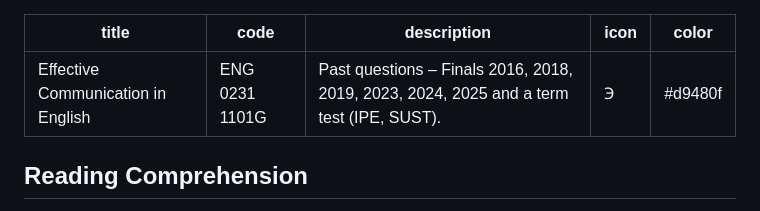
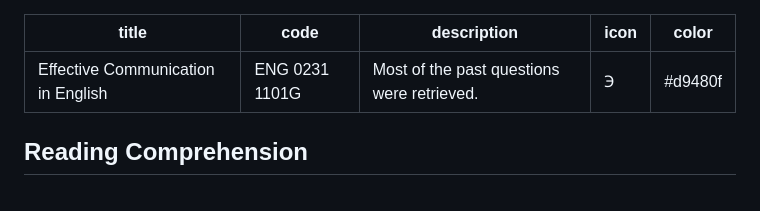
Before and after one commit to ipe-optima/101, a Markdown page: questions/english.md, the part around the change. Drawn GitHub-style.

```diff
--- a/questions/english.md
+++ b/questions/english.md
@@ -1,7 +1,7 @@
 ---
 title: Effective Communication in English
 code: ENG 0231 1101G
-description: Past questions – Finals 2016, 2018, 2019, 2023, 2024, 2025 and a term test (IPE, SUST).
+description: Most of the past questions were retrieved.
 icon: ℈
 color: #d9480f
 ---
```
Also changed, not shown: questions/chemistry.md (+1 -1 lines), questions/mathematics.md (+1 -1 lines).
